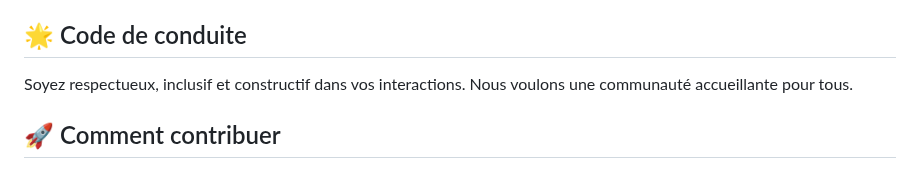
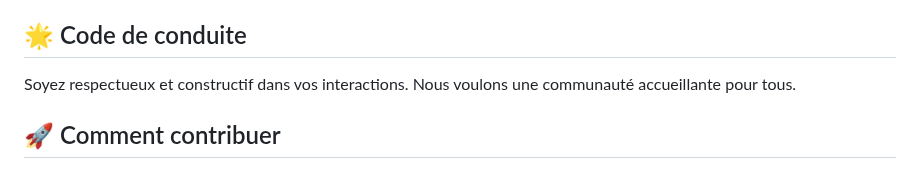
Before and after one commit to juste-un-gars/anemone, a Markdown page: contributing.md, the part around the change. GitHub-like rendering.

```diff
--- a/contributing.md
+++ b/contributing.md
@@ -13,7 +13,7 @@ Merci de votre intérêt pour contribuer à Anemone ! Ce document vous guidera p
 
 ## 🌟 Code de conduite
 
-Soyez respectueux, inclusif et constructif dans vos interactions. Nous voulons une communauté accueillante pour tous.
+Soyez respectueux et constructif dans vos interactions. Nous voulons une communauté accueillante pour tous.
 
 ## 🚀 Comment contribuer
 
```
